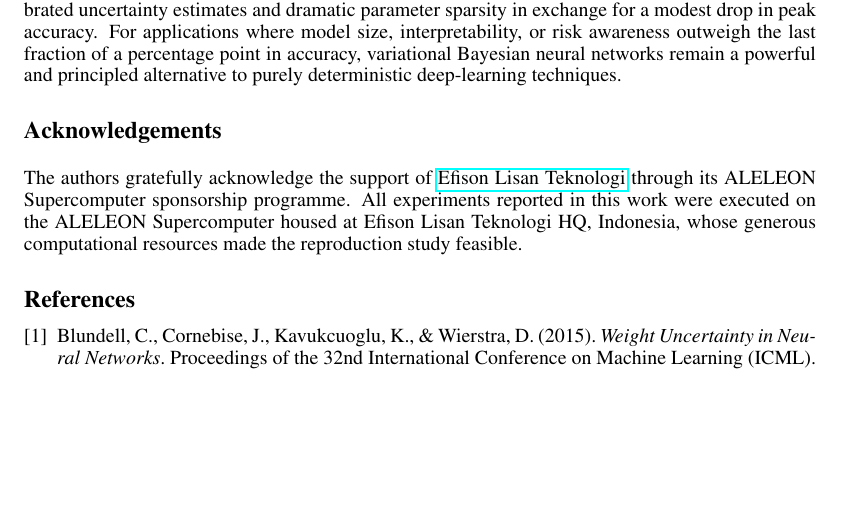
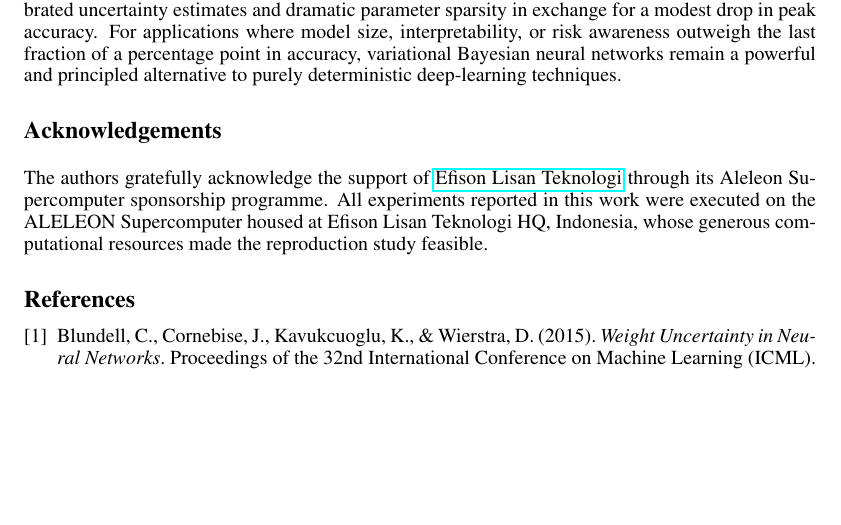
Before and after one commit to kristonova/asi-assignment, a LaTeX paper (report/bayes_by_backprop-RAHMANTO.tex): part of page 5 of 5, cut so that both start at the same text. Compiled offline with pdfLaTeX.

Commit message:
tidying files

```diff
--- a/report/bayes_by_backprop-RAHMANTO.tex
+++ b/report/bayes_by_backprop-RAHMANTO.tex
@@ -208,7 +208,7 @@ Our ablation analysis indicates that the remaining accuracy gap is primarily a f
 In practical terms, the reproduced results underscore a trade-off: Bayes by Backprop offers calibrated uncertainty estimates and dramatic parameter sparsity in exchange for a modest drop in peak accuracy.  For applications where model size, interpretability, or risk awareness outweigh the last fraction of a percentage point in accuracy, variational Bayesian neural networks remain a powerful and principled alternative to purely deterministic deep-learning techniques.
 \section*{Acknowledgements}
 
-The authors gratefully acknowledge the support of \href{https://efisonlt.com}{Efison Lisan Teknologi} through its ALELEON Supercomputer sponsorship programme.  All experiments reported in this work were executed on the ALELEON Supercomputer housed at Efison Lisan Teknologi HQ, Indonesia, whose generous computational resources made the reproduction study feasible.
+The authors gratefully acknowledge the support of \href{https://efisonlt.com}{Efison Lisan Teknologi} through its Aleleon Supercomputer sponsorship programme.  All experiments reported in this work were executed on the ALELEON Supercomputer housed at Efison Lisan Teknologi HQ, Indonesia, whose generous computational resources made the reproduction study feasible.
 \bibliographystyle{plain}
 \begin{thebibliography}{9}
 \bibitem{blundell2015weight}
```
Also changed, not shown: archive/RAHMANTO_ASI_Assignment_EURECOM__Spring_2025_.pdf (renamed from RAHMANTO_ASI_Assignment_EURECOM__Spring_2025_.pdf), report/bayes_by_backprop-RAHMANTO.pdf, results/hyperparameter scaffold 250518.csv (renamed from hyperparameter scaffold 250518.csv), results/output epoch=300,hidden_layer=800,samples=3.png (renamed from output epoch=300,hidden_layer=800,samples=3.png), 8 other files.
